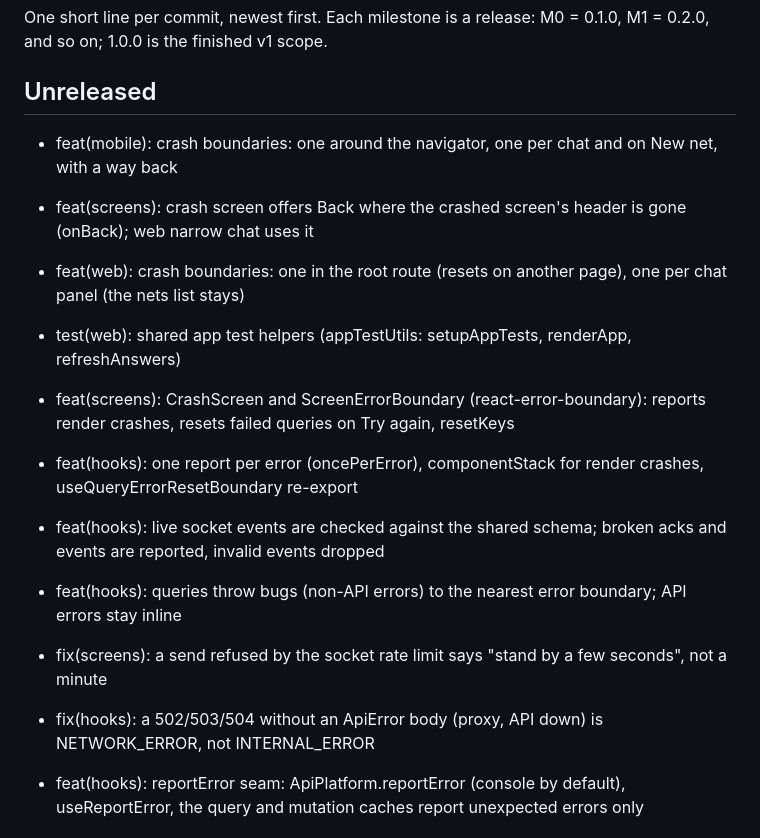
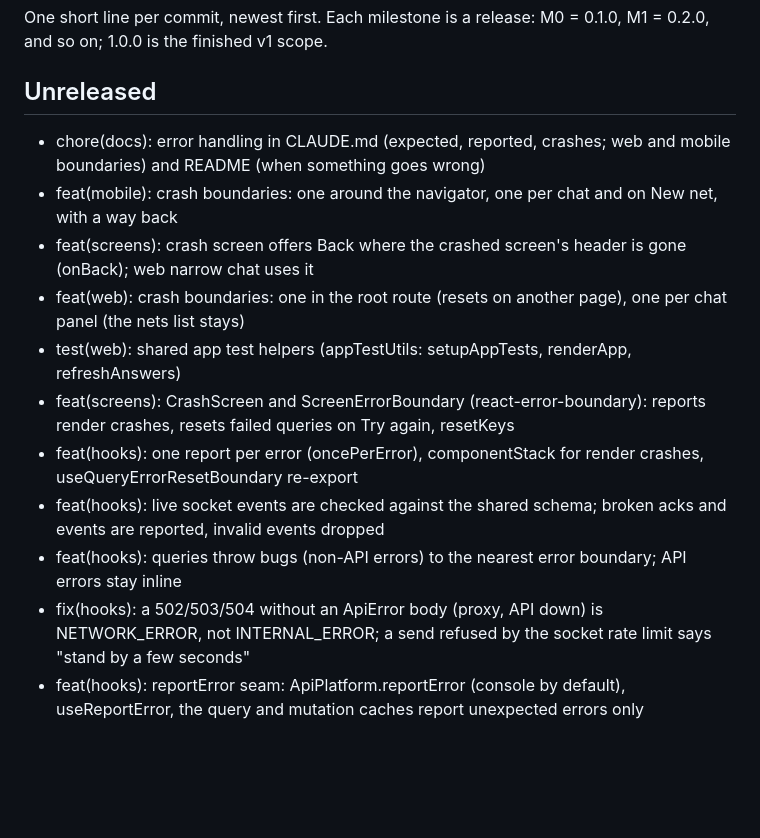
Before and after one commit to PenuAndreea/callsign, a Markdown page: CHANGELOG.md, the part around the change. GitHub-like rendering; blank space fills up the shorter version.

```diff
--- a/CHANGELOG.md
+++ b/CHANGELOG.md
@@ -4,21 +4,16 @@ One short line per commit, newest first. Each milestone is a release: M0 = 0.1.0
 
 ## Unreleased
 
+- chore(docs): error handling in CLAUDE.md (expected, reported, crashes; web and mobile boundaries) and README (when something goes wrong)
 - feat(mobile): crash boundaries: one around the navigator, one per chat and on New net, with a way back
 - feat(screens): crash screen offers Back where the crashed screen's header is gone (onBack); web narrow chat uses it
-
 - feat(web): crash boundaries: one in the root route (resets on another page), one per chat panel (the nets list stays)
 - test(web): shared app test helpers (appTestUtils: setupAppTests, renderApp, refreshAnswers)
-
 - feat(screens): CrashScreen and ScreenErrorBoundary (react-error-boundary): reports render crashes, resets failed queries on Try again, resetKeys
 - feat(hooks): one report per error (oncePerError), componentStack for render crashes, useQueryErrorResetBoundary re-export
-
 - feat(hooks): live socket events are checked against the shared schema; broken acks and events are reported, invalid events dropped
 - feat(hooks): queries throw bugs (non-API errors) to the nearest error boundary; API errors stay inline
-
-- fix(screens): a send refused by the socket rate limit says "stand by a few seconds", not a minute
-- fix(hooks): a 502/503/504 without an ApiError body (proxy, API down) is NETWORK_ERROR, not INTERNAL_ERROR
-
+- fix(hooks): a 502/503/504 without an ApiError body (proxy, API down) is NETWORK_ERROR, not INTERNAL_ERROR; a send refused by the socket rate limit says "stand by a few seconds"
 - feat(hooks): reportError seam: ApiPlatform.reportError (console by default), useReportError, the query and mutation caches report unexpected errors only
 
 ## 0.6.0 (M5: frontend integration)
```
Also changed, not shown: CLAUDE.md (+14 -9 lines), README.md (+8 -0 lines).
